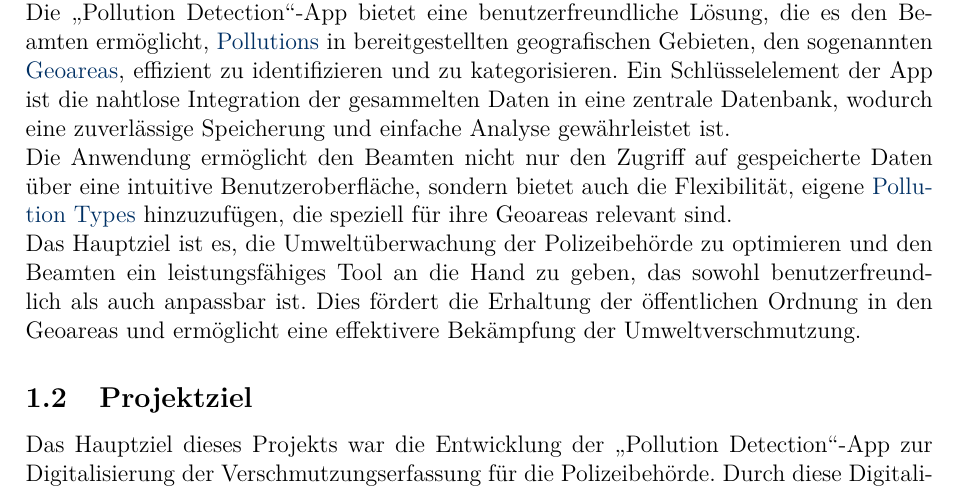
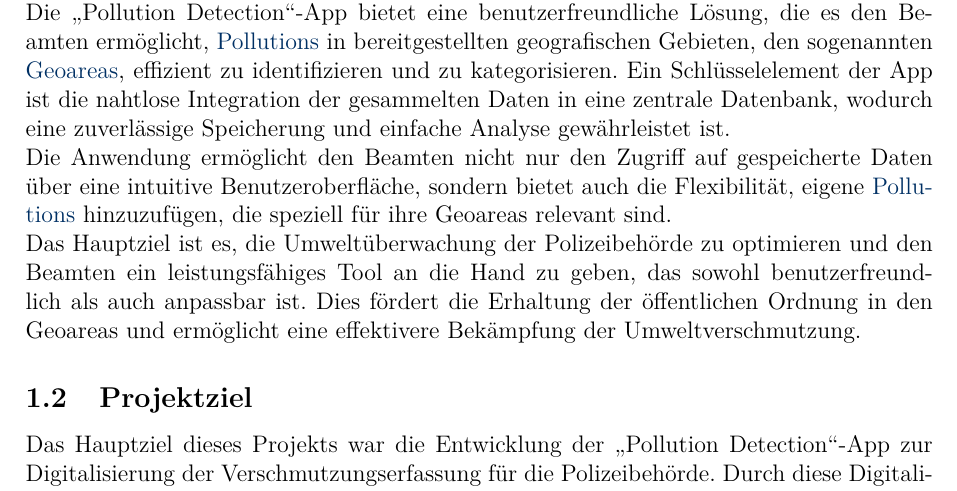
Before and after one commit to jora98/abschlussprojekt, a LaTeX document (Projektdokumentation.tex): part of page 7 of 39, cut so that both start at the same text. Compiled offline with pdfLaTeX.

Commit message:
letzte korrektur

```diff
--- a/Projektdokumentation.tex
+++ b/Projektdokumentation.tex
@@ -145,7 +145,7 @@ In dieser Projektdokumentation wird der Ablauf des Projekts zur Entwicklung eine
 \label{sec:projektbeschreibung}
 Die Hauptaufgabe dieses Projekts war die Erstellung eines Prototyps für die \glqq Pollution Detection\grqq{}-App für die Polizeibehörde. Die App unterstützt Polizeibeamte bei der Erfassung und Quantifizierung von \glspl{pollution} während ihrer Streifenarbeit.\\
 Die \glqq Pollution Detection\grqq{}-App bietet eine benutzerfreundliche Lösung, die es den Beamten ermöglicht, \glspl{pollution} in bereitgestellten geografischen Gebieten, den sogenannten \glspl{geoarea}, effizient zu identifizieren und zu kategorisieren. Ein Schlüsselelement der App ist die nahtlose Integration der gesammelten Daten in eine zentrale Datenbank, wodurch eine zuverlässige Speicherung und einfache Analyse gewährleistet ist.\\
-Die Anwendung ermöglicht den Beamten nicht nur den Zugriff auf gespeicherte Daten über eine intuitive Benutzeroberfläche, sondern bietet auch die Flexibilität, eigene \glspl{pollutiontype} hinzuzufügen, die speziell für ihre Geoareas relevant sind.\\
+Die Anwendung ermöglicht den Beamten nicht nur den Zugriff auf gespeicherte Daten über eine intuitive Benutzeroberfläche, sondern bietet auch die Flexibilität, eigene \glspl{pollution} hinzuzufügen, die speziell für ihre Geoareas relevant sind.\\
 Das Hauptziel ist es, die Umweltüberwachung der Polizeibehörde zu optimieren und den Beamten ein leistungsfähiges Tool an die Hand zu geben, das sowohl benutzerfreundlich als auch anpassbar ist. Dies fördert die Erhaltung der öffentlichen Ordnung in den Geoareas und ermöglicht eine effektivere Bekämpfung der Umweltverschmutzung.
 
 \subsection{Projektziel}
```
Also changed, not shown: Projektdokumentation.pdf, 3 other files.
